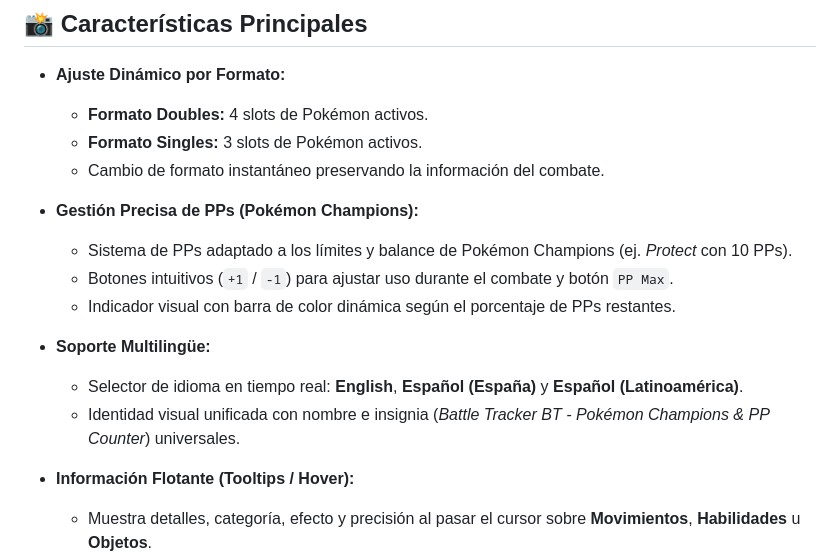
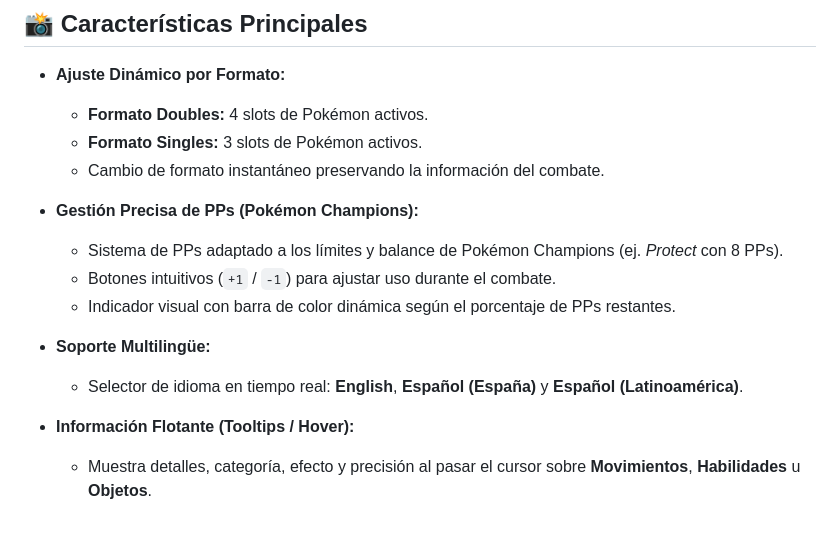
Before and after one commit to feliacevedo98-apt/battle-tracker-pokemon, a Markdown page: README.md, the part around the change. GitHub-like rendering; blank space fills up the shorter version.

Commit message:
Revise PP system and button descriptions in README
Updated PP system details for Pokémon Champions and improved button descriptions.

```diff
--- a/README.md
+++ b/README.md
@@ -17,13 +17,13 @@
   - Cambio de formato instantáneo preservando la información del combate.
 
 - **Gestión Precisa de PPs (Pokémon Champions):**
-  - Sistema de PPs adaptado a los límites y balance de Pokémon Champions (ej. *Protect* con 10 PPs).
-  - Botones intuitivos (`+1` / `-1`) para ajustar uso durante el combate y botón `PP Max`.
+  - Sistema de PPs adaptado a los límites y balance de Pokémon Champions (ej. *Protect* con 8 PPs).
+  - Botones intuitivos (`+1` / `-1`) para ajustar uso durante el combate.
   - Indicador visual con barra de color dinámica según el porcentaje de PPs restantes.
 
 - **Soporte Multilingüe:**
   - Selector de idioma en tiempo real: **English**, **Español (España)** y **Español (Latinoamérica)**.
-  - Identidad visual unificada con nombre e insignia (*Battle Tracker BT - Pokémon Champions & PP Counter*) universales.
+
 
 - **Información Flotante (Tooltips / Hover):**
   - Muestra detalles, categoría, efecto y precisión al pasar el cursor sobre **Movimientos**, **Habilidades** u **Objetos**.
```
